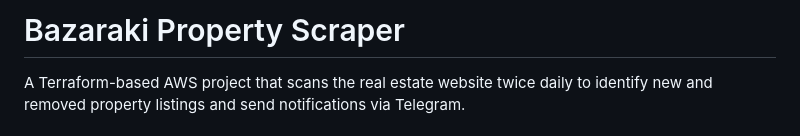
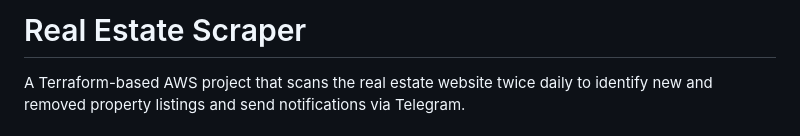
Before and after one commit to vibtellect/immo_scraper, a Markdown page: README.md, the part around the change. Rendered like a GitHub page.

```diff
--- a/README.md
+++ b/README.md
@@ -1,4 +1,4 @@
-# Bazaraki Property Scraper
+# Real Estate Scraper
 
 A Terraform-based AWS project that scans the real estate website twice daily to identify new and removed property listings and send notifications via Telegram.
 
```
